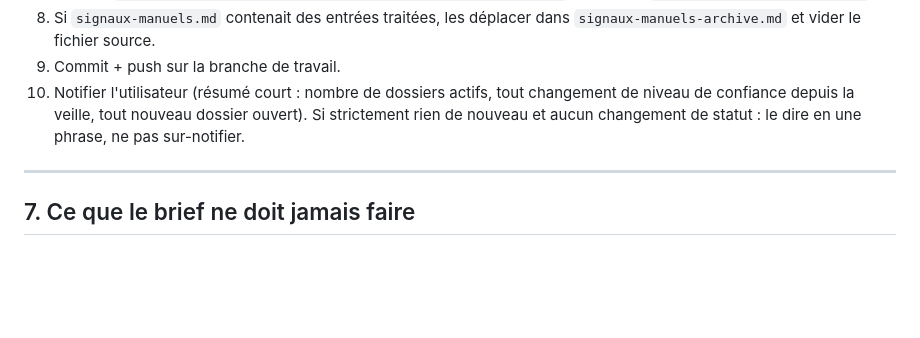
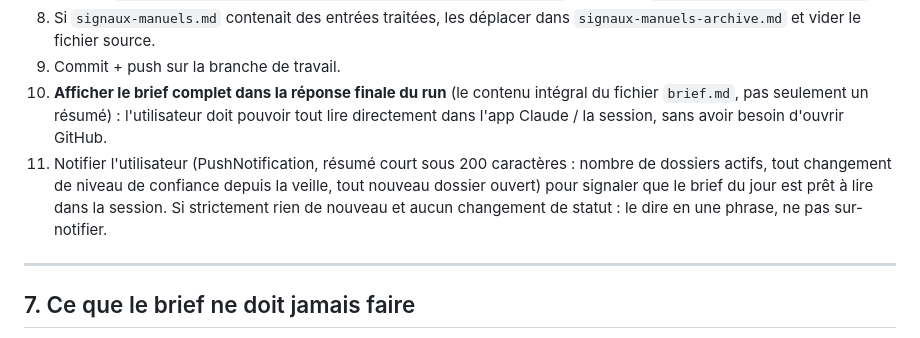
Before and after one commit to alixmerceron-dotcom/probikestock, a Markdown page: content/veille-business-quotidienne/ROUTINE.md, the part around the change. Drawn GitHub-style; blank space fills up the shorter version.

Commit message:
Fait afficher le brief complet dans la réponse de session, pas juste un résumé
Pour que l'utilisateur puisse lire le compte rendu quotidien directement
dans l'app Claude sans ouvrir GitHub ; la notification push reste un
signal court renvoyant vers la session.

Co-Authored-By: Claude Sonnet 5 <noreply@anthropic.com>
Claude-Session: https://claude.ai/code/session_01TvFVQwTXQvTV4HoeS8U5uy

```diff
--- a/content/veille-business-quotidienne/ROUTINE.md
+++ b/content/veille-business-quotidienne/ROUTINE.md
@@ -147,10 +147,14 @@ Règles :
 8. Si `signaux-manuels.md` contenait des entrées traitées, les déplacer dans
    `signaux-manuels-archive.md` et vider le fichier source.
 9. Commit + push sur la branche de travail.
-10. Notifier l'utilisateur (résumé court : nombre de dossiers actifs, tout changement de
-    niveau de confiance depuis la veille, tout nouveau dossier ouvert). Si strictement
-    rien de nouveau et aucun changement de statut : le dire en une phrase, ne pas
-    sur-notifier.
+10. **Afficher le brief complet dans la réponse finale du run** (le contenu intégral du
+    fichier `brief.md`, pas seulement un résumé) : l'utilisateur doit pouvoir tout lire
+    directement dans l'app Claude / la session, sans avoir besoin d'ouvrir GitHub.
+11. Notifier l'utilisateur (PushNotification, résumé court sous 200 caractères : nombre
+    de dossiers actifs, tout changement de niveau de confiance depuis la veille, tout
+    nouveau dossier ouvert) pour signaler que le brief du jour est prêt à lire dans la
+    session. Si strictement rien de nouveau et aucun changement de statut : le dire en
+    une phrase, ne pas sur-notifier.
 
 ---
 
```
